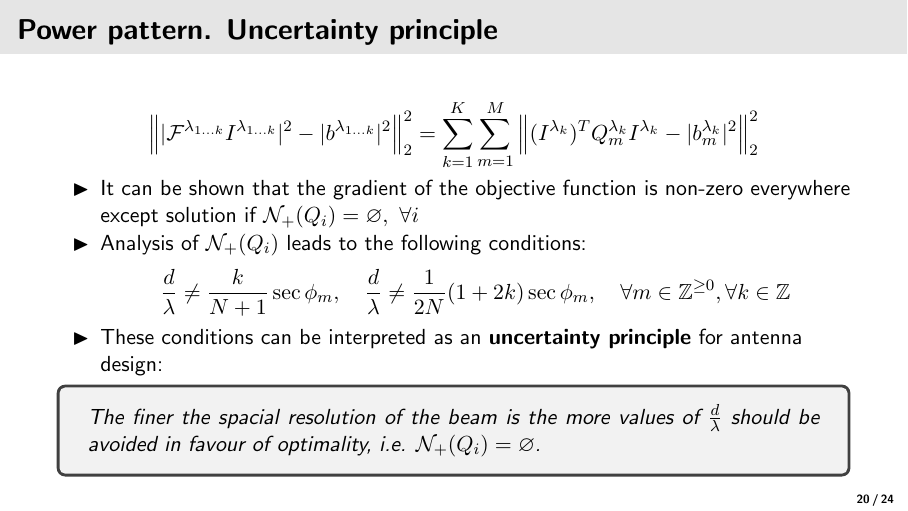
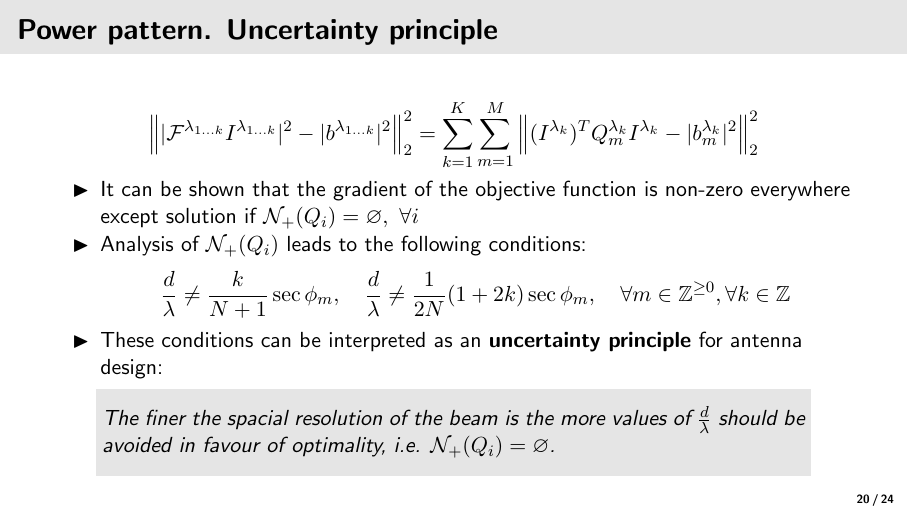
Before and after one commit to SIakovlev/Completion-seminar, LaTeX slides (main.tex): page 47 of 51. Compiled offline with pdfLaTeX.

Commit message:
SI: small edits

```diff
--- a/main.tex
+++ b/main.tex
@@ -76,6 +76,8 @@
 \DeclareMathSymbol{\varrightarrow}{3}{matha}{"D1}
 \DeclareMathSymbol{\varuparrow}{3}{matha}{"D2}
 \DeclareMathSymbol{\vardownarrow}{3}{matha}{"D3}
+
+\tcbset{width=0.9\linewidth,boxrule=0pt,colback=gray!20,arc=0pt,auto outer arc,left=0pt,right=0pt,boxsep=3pt}
 
 \theoremstyle{plain}
 %\newtheorem{lemma}{Lemma}
```
